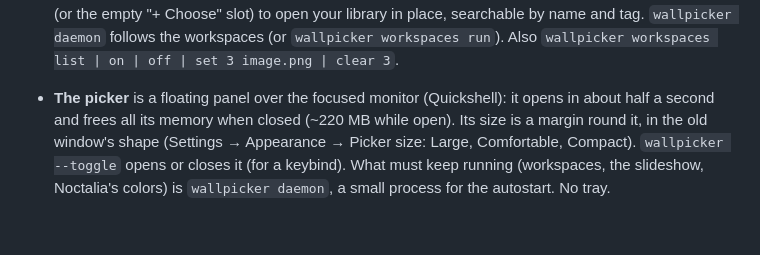
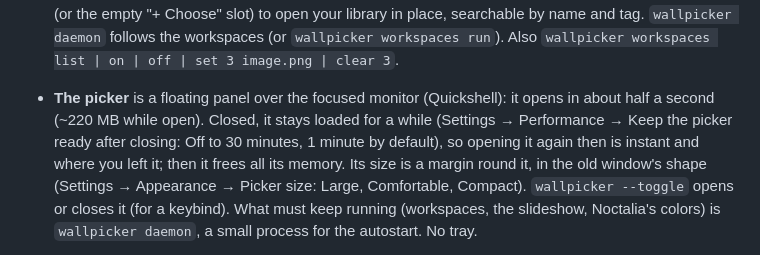
Before and after one commit to notreallyuri/wallpicker, a Markdown page: README.md, the part around the change. Drawn GitHub-style; blank space fills up the shorter version.

Commit message:
Docs: the picker stays loaded a while after closing

```diff
--- a/README.md
+++ b/README.md
@@ -77,7 +77,9 @@ or **Noctalia**'s wallpaper manager (Settings → General → Wallpaper backend)
   `wallpicker daemon` follows the workspaces (or `wallpicker workspaces run`). Also
   `wallpicker workspaces list | on | off | set 3 image.png | clear 3`.
 - **The picker** is a floating panel over the focused monitor (Quickshell): it opens in about
-  half a second and frees all its memory when closed (~220 MB while open). Its size is a margin
+  half a second (~220 MB while open). Closed, it stays loaded for a while (Settings →
+  Performance → Keep the picker ready after closing: Off to 30 minutes, 1 minute by default),
+  so opening it again then is instant and where you left it; then it frees all its memory. Its size is a margin
   round it, in the old window's shape (Settings → Appearance → Picker size: Large, Comfortable,
   Compact). `wallpicker --toggle` opens or closes it (for a keybind). What must keep running
   (workspaces, the slideshow, Noctalia's colors) is `wallpicker daemon`, a small process for the
```
Also changed, not shown: TODO.md (+2 -2 lines).
